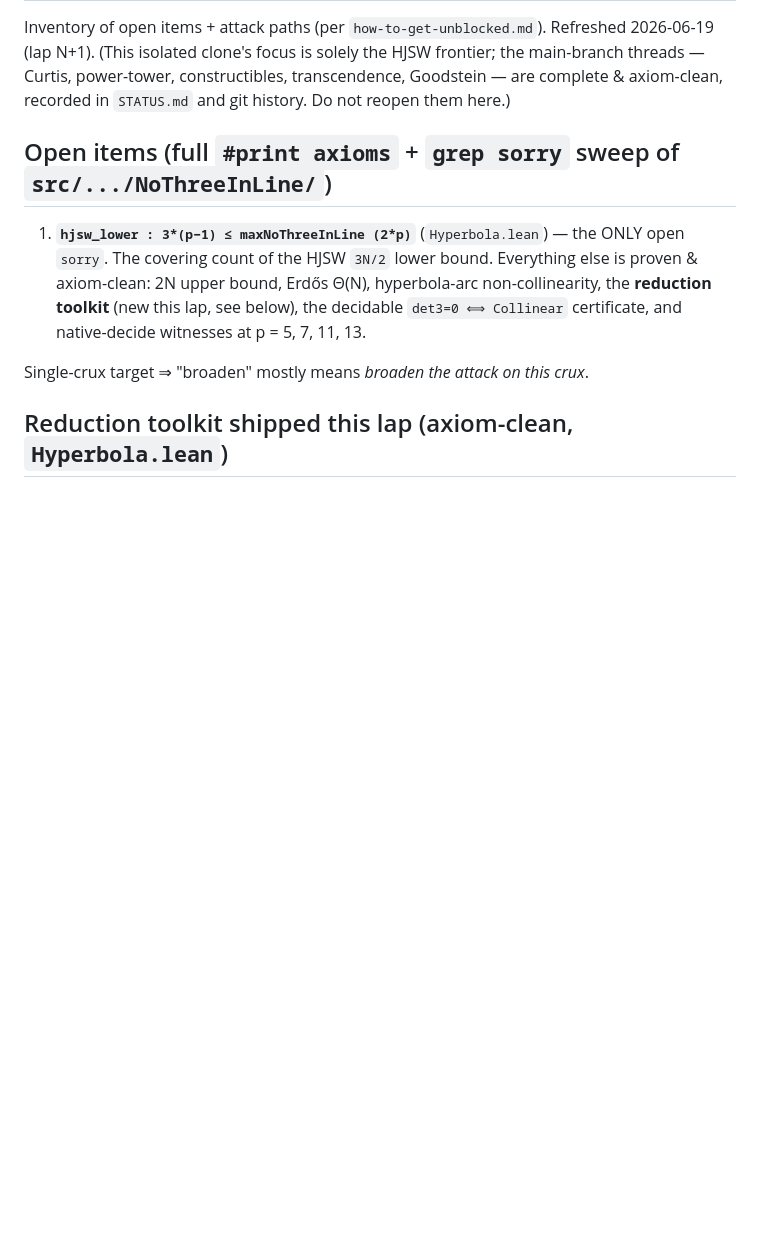
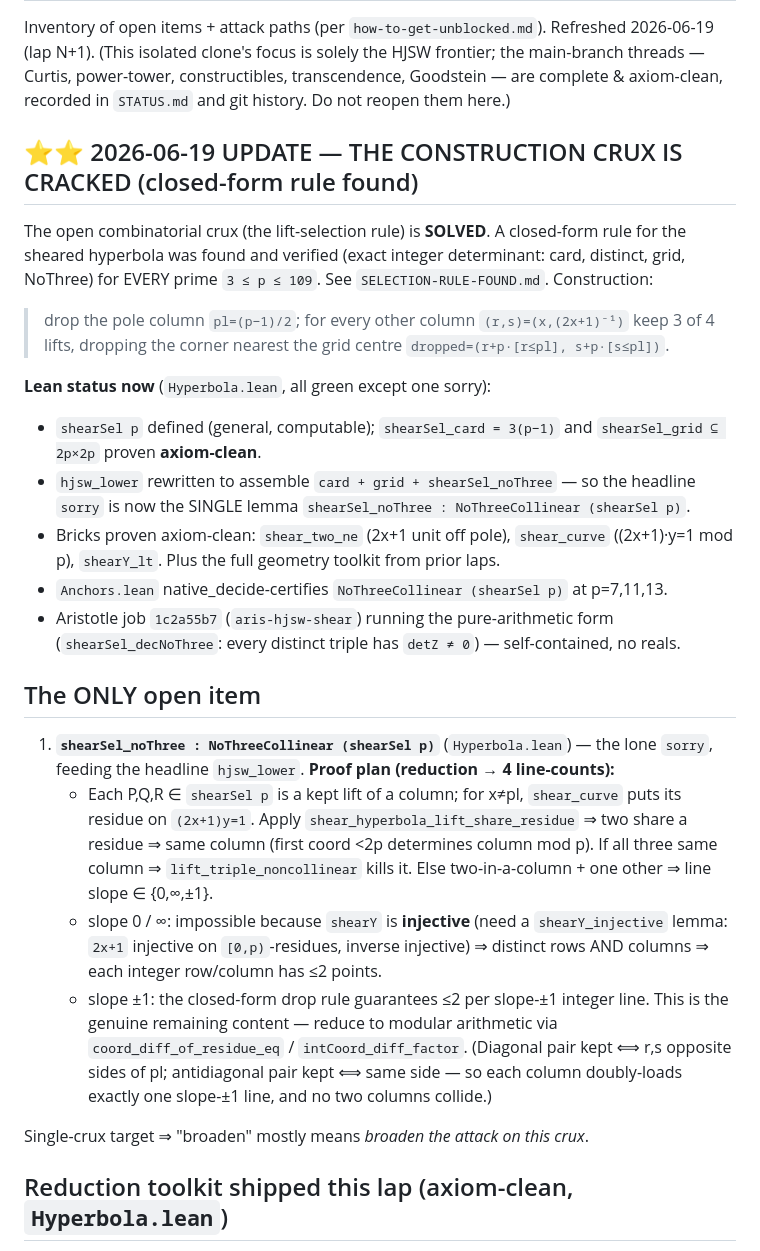
Before and after one commit to gotrevor/lean-formalizations, a Markdown page: PENDING_WORK.md, the part around the change. Drawn GitHub-style; blank space fills up the shorter version.

Commit message:
docs: record closed-form breakthrough; mark online request resolved; sharpen proof plan
Co-Authored-By: Claude Opus 4.8 <noreply@anthropic.com>

```diff
--- a/PENDING_WORK.md
+++ b/PENDING_WORK.md
@@ -5,13 +5,40 @@ Inventory of open items + attack paths (per `how-to-get-unblocked.md`). Refreshe
 power-tower, constructibles, transcendence, Goodstein — are complete & axiom-clean, recorded in
 `STATUS.md` and git history. Do not reopen them here.)
 
-## Open items (full `#print axioms` + `grep sorry` sweep of `src/.../NoThreeInLine/`)
+## ⭐⭐ 2026-06-19 UPDATE — THE CONSTRUCTION CRUX IS CRACKED (closed-form rule found)
 
-1. **`hjsw_lower : 3*(p−1) ≤ maxNoThreeInLine (2*p)`** (`Hyperbola.lean`) — the ONLY open `sorry`.
-   The covering count of the HJSW `3N/2` lower bound. Everything else is proven & axiom-clean:
-   2N upper bound, Erdős Θ(N), hyperbola-arc non-collinearity, the **reduction toolkit** (new this
-   lap, see below), the decidable `det3=0 ⟺ Collinear` certificate, and native-decide witnesses at
-   p = 5, 7, 11, 13.
+The open combinatorial crux (the lift-selection rule) is **SOLVED**. A closed-form rule for the
+sheared hyperbola was found and verified (exact integer determinant: card, distinct, grid, NoThree)
+for EVERY prime `3 ≤ p ≤ 109`. See `SELECTION-RULE-FOUND.md`. Construction:
+> drop the pole column `pl=(p−1)/2`; for every other column `(r,s)=(x,(2x+1)⁻¹)` keep 3 of 4 lifts,
+> dropping the corner nearest the grid centre `dropped=(r+p·[r≤pl], s+p·[s≤pl])`.
+
+**Lean status now** (`Hyperbola.lean`, all green except one sorry):
+- `shearSel p` defined (general, computable); `shearSel_card = 3(p−1)` and `shearSel_grid ⊆ 2p×2p`
+  proven **axiom-clean**.
+- `hjsw_lower` rewritten to assemble `card + grid + shearSel_noThree` — so the headline `sorry` is
+  now the SINGLE lemma `shearSel_noThree : NoThreeCollinear (shearSel p)`.
+- Bricks proven axiom-clean: `shear_two_ne` (2x+1 unit off pole), `shear_curve` ((2x+1)·y=1 mod p),
+  `shearY_lt`. Plus the full geometry toolkit from prior laps.
+- `Anchors.lean` native_decide-certifies `NoThreeCollinear (shearSel p)` at p=7,11,13.
+- Aristotle job `1c2a55b7` (`aris-hjsw-shear`) running the pure-arithmetic form
+  (`shearSel_decNoThree`: every distinct triple has `detZ ≠ 0`) — self-contained, no reals.
+
+## The ONLY open item
+
+1. **`shearSel_noThree : NoThreeCollinear (shearSel p)`** (`Hyperbola.lean`) — the lone `sorry`,
+   feeding the headline `hjsw_lower`. **Proof plan (reduction → 4 line-counts):**
+   - Each P,Q,R ∈ `shearSel p` is a kept lift of a column; for x≠pl, `shear_curve` puts its residue
+     on `(2x+1)y=1`. Apply `shear_hyperbola_lift_share_residue` ⇒ two share a residue ⇒ same column
+     (first coord <2p determines column mod p). If all three same column ⇒ `lift_triple_noncollinear`
+     kills it. Else two-in-a-column + one other ⇒ line slope ∈ {0,∞,±1}.
+   - slope 0 / ∞: impossible because `shearY` is **injective** (need a `shearY_injective` lemma:
+     `2x+1` injective on `[0,p)`-residues, inverse injective) ⇒ distinct rows AND columns ⇒ each
+     integer row/column has ≤2 points.
+   - slope ±1: the closed-form drop rule guarantees ≤2 per slope-±1 integer line. This is the genuine
+     remaining content — reduce to modular arithmetic via `coord_diff_of_residue_eq` /
+     `intCoord_diff_factor`. (Diagonal pair kept ⟺ r,s opposite sides of pl; antidiagonal pair kept
+     ⟺ same side — so each column doubly-loads exactly one slope-±1 line, and no two columns collide.)
 
 Single-crux target ⇒ "broaden" mostly means *broaden the attack on this crux*.
 
```
Also changed, not shown: ON-LINE-REQUEST.md (+10 -0 lines).
